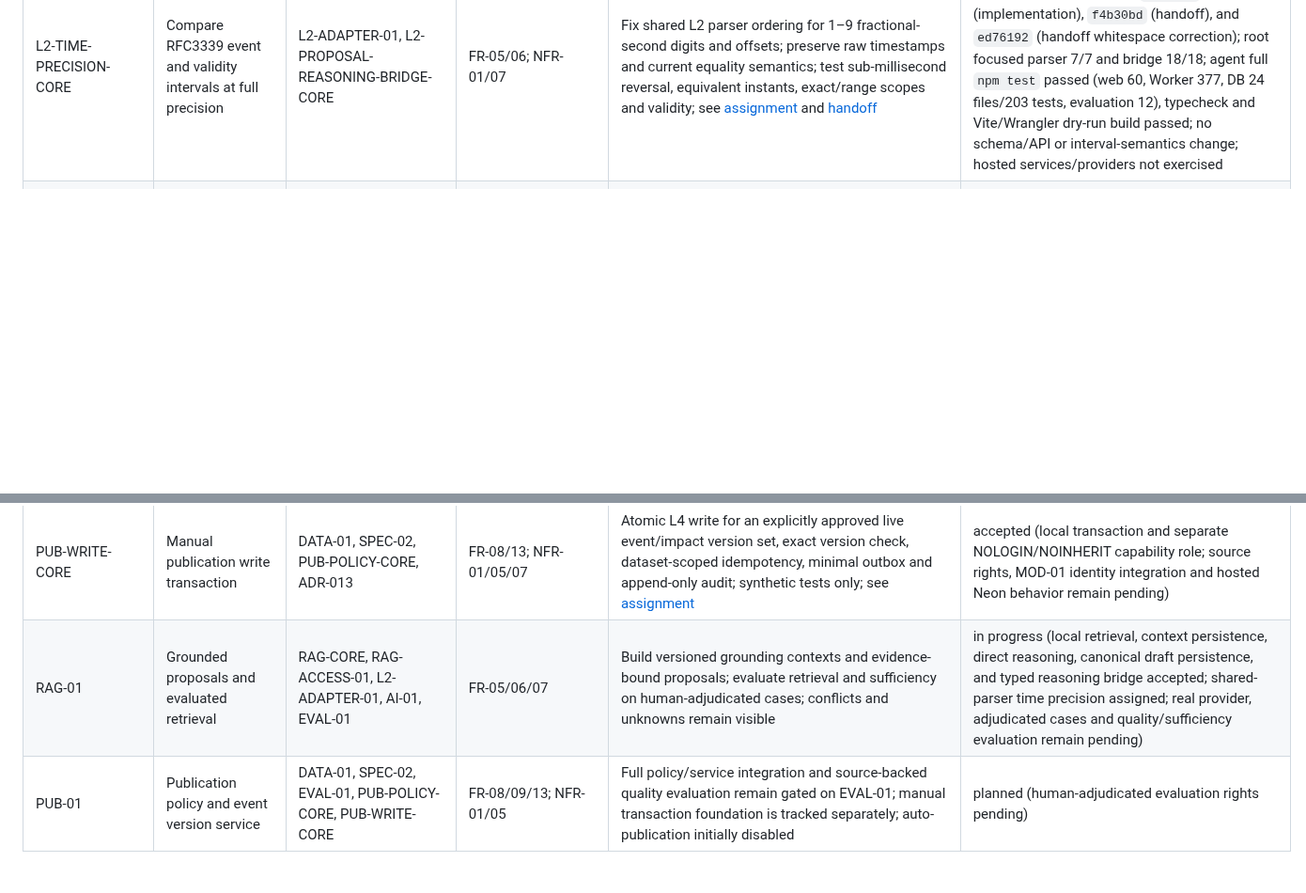
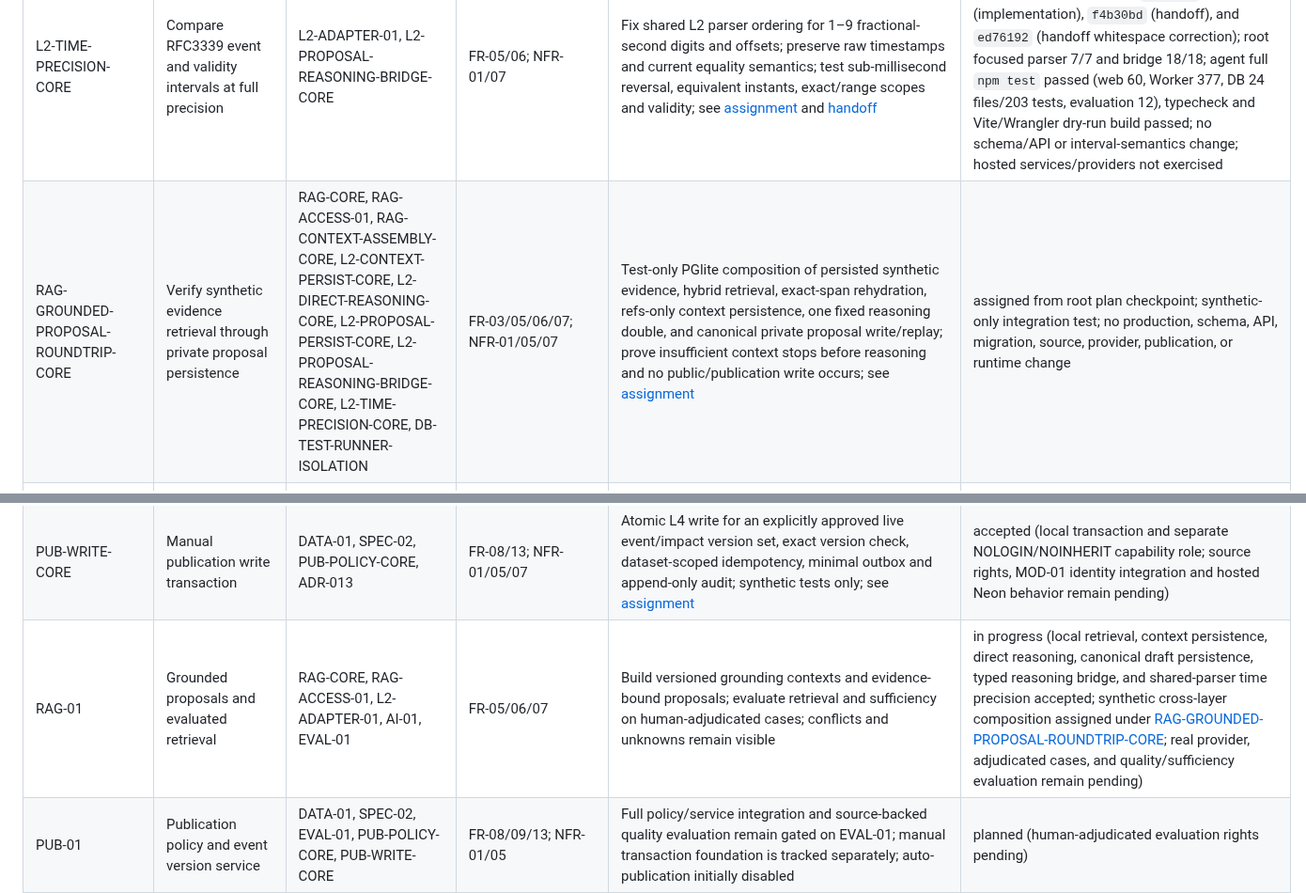
Before and after one commit to Asassinoooo/Waspada-Jakarta, a Markdown page: docs/IMPLEMENTATION_BACKLOG.md, 2 parts joined by grey strips. Shown at 94% size. Drawn GitHub-style; blank space fills up the shorter version.

Commit message:
docs(RAG): assign synthetic proposal roundtrip

```diff
--- a/docs/IMPLEMENTATION_BACKLOG.md
+++ b/docs/IMPLEMENTATION_BACKLOG.md
@@ -7,6 +7,7 @@ Baseline: 24 September 2026. Development is authorized. SPEC-01, SPEC-02 and SPE
 | L2-PROPOSAL-PERSIST-CORE | Atomic canonical grounded draft persistence | DATA-01, L2-CONTEXT-PERSIST-CORE, L2-DIRECT-REASONING-CORE, PUB-WRITE-CORE, ADR-036 | FR-05/06/08/14; NFR-01/05/07 | Closed schema 2.0 drafts, exact context/evidence/origin/case links, complete immutable replay, separate narrow L2 role and draft-only constraint alignment; see [assignment](assignments/L2-PROPOSAL-PERSIST-CORE.md) and [handoff](assignments/L2-PROPOSAL-PERSIST-CORE-HANDOFF.md) | accepted locally on `main` at `d3a4a25` (implementation), `c68c1a6` (writer-role test), and `43f5ba3` (handoff); root focused 25/25 and integrated full `npm test` passed (web 60, Worker 357, DB 24 files, evaluation 12); typecheck/build passed; hosted PostgreSQL concurrency and model/provider behavior remain unverified |
 | L2-PROPOSAL-REASONING-BRIDGE-CORE | Map validated L2/L3 reasoning outcomes to canonical drafts | L2-DIRECT-REASONING-CORE, L2-CONTEXT-PERSIST-CORE, L2-PROPOSAL-PERSIST-CORE, RAG-CORE, ADR-037 | FR-05/06/07/14; NFR-01/05/07 | Deterministic exact-context mapping, support-origin lineage, under-review draft labels, abstention/no-write short-circuit, and explicit event/investigation metadata; see [ADR-037](decisions/ADR-037-reasoning-proposal-bridge.md) and [assignment](assignments/L2-PROPOSAL-REASONING-BRIDGE-CORE.md) | accepted on `main` at root merge `9c0577b`, preserving agent commits `153aba1` (implementation), `1a38f6b` (handoff), `7b15b89` (shared-parser refactor), and `c5a3c58` (parser limitation); root focused 18/18, integrated full `npm test` passed (web 60, Worker 375, DB 24 files, evaluation 12), typecheck and build passed; shared parser's sub-millisecond ordering limitation is assigned separately; no provider/publication path or public contract change |
 | L2-TIME-PRECISION-CORE | Compare RFC3339 event and validity intervals at full precision | L2-ADAPTER-01, L2-PROPOSAL-REASONING-BRIDGE-CORE | FR-05/06; NFR-01/07 | Fix shared L2 parser ordering for 1–9 fractional-second digits and offsets; preserve raw timestamps and current equality semantics; test sub-millisecond reversal, equivalent instants, exact/range scopes and validity; see [assignment](assignments/L2-TIME-PRECISION-CORE.md) and [handoff](assignments/L2-TIME-PRECISION-CORE-HANDOFF.md) | accepted on `main` at root merge `93f8aae`, preserving agent commits `067a27d` (implementation), `f4b30bd` (handoff), and `ed76192` (handoff whitespace correction); root focused parser 7/7 and bridge 18/18; agent full `npm test` passed (web 60, Worker 377, DB 24 files/203 tests, evaluation 12), typecheck and Vite/Wrangler dry-run build passed; no schema/API or interval-semantics change; hosted services/providers not exercised |
+| RAG-GROUNDED-PROPOSAL-ROUNDTRIP-CORE | Verify synthetic evidence retrieval through private proposal persistence | RAG-CORE, RAG-ACCESS-01, RAG-CONTEXT-ASSEMBLY-CORE, L2-CONTEXT-PERSIST-CORE, L2-DIRECT-REASONING-CORE, L2-PROPOSAL-PERSIST-CORE, L2-PROPOSAL-REASONING-BRIDGE-CORE, L2-TIME-PRECISION-CORE, DB-TEST-RUNNER-ISOLATION | FR-03/05/06/07; NFR-01/05/07 | Test-only PGlite composition of persisted synthetic evidence, hybrid retrieval, exact-span rehydration, refs-only context persistence, one fixed reasoning double, and canonical private proposal write/replay; prove insufficient context stops before reasoning and no public/publication write occurs; see [assignment](assignments/RAG-GROUNDED-PROPOSAL-ROUNDTRIP-CORE.md) | assigned from root plan checkpoint; synthetic-only integration test; no production, schema, API, migration, source, provider, publication, or runtime change |
 | DATA-02-CHUNK-INVALIDATION-REPLAY-CORE | Reject stale retries of invalidated chunk generations | DATA-02-CORE, DATA-02-EMBEDDING-PERSIST-CORE, RAG-CORE, ADR-035 | FR-03/05/13; NFR-01/05/07 | Atomic tombstone/revision-state guards and synthetic chunk/embedding/retrieval composition; see [assignment](assignments/DATA-02-CHUNK-INVALIDATION-REPLAY-CORE.md) and [handoff](assignments/DATA-02-CHUNK-INVALIDATION-REPLAY-CORE-HANDOFF.md) | accepted locally on `main` at root implementation `acafcdd` and handoff `7d11856`; root focused 18/18, typecheck/build/diff passed; agent full `npm test` and DB suite passed; hosted concurrency unverified |
 | DATA-02-EMBEDDING-PERSIST-CORE | Atomic create-or-verify embedding run and vector persistence | DATA-01, DATA-02-CORE, RAG-CORE, RAG-ACCESS-01, ADR-034 | FR-03/05/06; NFR-01/05/07 | Exact chunk lineage, atomic metadata/vector writes, idempotent retries, no invalidation reversal, least-privilege L1 reads and synthetic retrieval composition; see [assignment](assignments/DATA-02-EMBEDDING-PERSIST-CORE.md) | accepted locally on `main` at `c781ca3` (implementation `0aa8e0d`); root hash-bound focused 24/24; agent DB 23/23 files, full tests, typecheck and dry-run build passed; no provider/runtime configuration |
 | JOB-01-SYNTHETIC-SCHEDULE-RUNTIME-CORE | Opt-in synthetic Worker scheduled enqueue runtime | JOB-01-SCHEDULED-POLL-CORE, DB-HYPERDRIVE-SQL-EXECUTOR-CORE, ADR-033 | FR-02/14; NFR-01/05/07/08 | Compose the real scheduler/queue in one L1-role transaction after validating demo opt-in, separate L1 connection, platform time and synthetic database namespace; persist count-only traces; no acquisition, Cron configuration or deployment; see [assignment](assignments/JOB-01-SYNTHETIC-SCHEDULE-RUNTIME-CORE.md) | accepted locally on `main` at `71c699e` (implementation `69432c6`); root focused 26/26; agent full tests, typecheck and build passed; default disabled, hosted behavior unverified |
@@ -63,7 +64,7 @@ Baseline: 24 September 2026. Development is authorized. SPEC-01, SPEC-02 and SPE
 | L3-LEDGER-CORE | Durable Layer 3 investigation ledger | DATA-01, RAG-ACCESS-01, ADR-014 | FR-07; NFR-02/05/07 | Persist only cases opened from insufficient L2 contexts; same-candidate context refresh; stable budget limits; atomic idempotent reservations/reconciliation; versioned immutable checkpoints; narrow NOLOGIN role and synthetic PGlite tests; see [ADR-014](decisions/ADR-014-l3-investigation-ledger.md) and [assignment](assignments/L3-LEDGER-CORE.md) | accepted on `main` at `32d4678` (implementation `ed0f307`; handoff `32d4678`); aggregate DB/full-workspace suites now pass via DB-TEST-RUNNER-ISOLATION; hosted database behavior remains unverified |
 | PUB-POLICY-CORE | Deterministic manual publication assessment | SPEC-02, L2-ADAPTER-01, RAG-CORE | FR-08; NFR-01/05/07 | Pure fail-closed per-claim policy for reviewed proposals; source/remit/freshness/evidence/geometry/version gates; no writes, auth implementation, thresholds, or auto-publication; see [assignment](assignments/PUB-POLICY-CORE.md) | accepted (synthetic policy tests; no persistence, authentication, or quality claim) |
 | PUB-WRITE-CORE | Manual publication write transaction | DATA-01, SPEC-02, PUB-POLICY-CORE, ADR-013 | FR-08/13; NFR-01/05/07 | Atomic L4 write for an explicitly approved live event/impact version set, exact version check, dataset-scoped idempotency, minimal outbox and append-only audit; synthetic tests only; see [assignment](assignments/PUB-WRITE-CORE.md) | accepted (local transaction and separate NOLOGIN/NOINHERIT capability role; source rights, MOD-01 identity integration and hosted Neon behavior remain pending) |
-| RAG-01 | Grounded proposals and evaluated retrieval | RAG-CORE, RAG-ACCESS-01, L2-ADAPTER-01, AI-01, EVAL-01 | FR-05/06/07 | Build versioned grounding contexts and evidence-bound proposals; evaluate retrieval and sufficiency on human-adjudicated cases; conflicts and unknowns remain visible | in progress (local retrieval, context persistence, direct reasoning, canonical draft persistence, and typed reasoning bridge accepted; shared-parser time precision assigned; real provider, adjudicated cases and quality/sufficiency evaluation remain pending) |
+| RAG-01 | Grounded proposals and evaluated retrieval | RAG-CORE, RAG-ACCESS-01, L2-ADAPTER-01, AI-01, EVAL-01 | FR-05/06/07 | Build versioned grounding contexts and evidence-bound proposals; evaluate retrieval and sufficiency on human-adjudicated cases; conflicts and unknowns remain visible | in progress (local retrieval, context persistence, direct reasoning, canonical draft persistence, typed reasoning bridge, and shared-parser time precision accepted; synthetic cross-layer composition assigned under [RAG-GROUNDED-PROPOSAL-ROUNDTRIP-CORE](assignments/RAG-GROUNDED-PROPOSAL-ROUNDTRIP-CORE.md); real provider, adjudicated cases, and quality/sufficiency evaluation remain pending) |
 | PUB-01 | Publication policy and event version service | DATA-01, SPEC-02, EVAL-01, PUB-POLICY-CORE, PUB-WRITE-CORE | FR-08/09/13; NFR-01/05 | Full policy/service integration and source-backed quality evaluation remain gated on EVAL-01; manual transaction foundation is tracked separately; auto-publication initially disabled | planned (human-adjudicated evaluation rights pending) |
 | MOD-01 | Moderator identity, authorization and protected review integration | ADR-006, DATA-01, PUB-01, PUB-WRITE-CORE, SPEC-03 | US-03; FR-01/08/12/13; NFR-01/05/07 | Protect source approval, evidence review, publication, correction and retraction with a selected identity/session adapter, server-side role and dataset authorization, CSRF and revocation controls, append-only audit, version checks and idempotency; route writes through the shared L4 publication gate and the dedicated least-privilege DB capability; synthetic tests only; no public signup, real moderator accounts, provider provisioning or live review data | deferred beyond the course demo under ADR-028 (demo moderation is read-only; local L4 authorization policy and NOLOGIN publication-writer capability are accepted; no login, protected mutation routes, account provisioning or live review writes will be added to the demo; provider selection remains future-release work) |
 | MOD-01-AUTHZ-POLICY-CORE | Pure Layer 4 moderator role, action and dataset authorization | MOD-01, ADR-006 | FR-12/13; NFR-01/07 | Evaluate only a server-resolved active principal against the closed moderator/admin action matrix and server-selected dataset; deny unknown, disabled, missing or cross-dataset principals; remain separate from publication evidence policy; synthetic unit tests only; no identity provider, credential/session handling, route, database, public API or contract change; see [assignment](assignments/MOD-01-AUTHZ-POLICY-CORE.md) | accepted on `main` at implementation `e415750` and handoff `84fe591`; root WSL passed Worker tests 267/267, full workspace `npm test` (20 DB files, 12 evaluation), typecheck and diff checks; no dependency, route, schema, provider or configuration change |
```
Also changed, not shown: SOFTWARE_DEVELOPMENT_PLAN.md (+1 -1 lines), docs/assignments/RAG-GROUNDED-PROPOSAL-ROUNDTRIP-CORE.md (added, +57 -0 lines).
